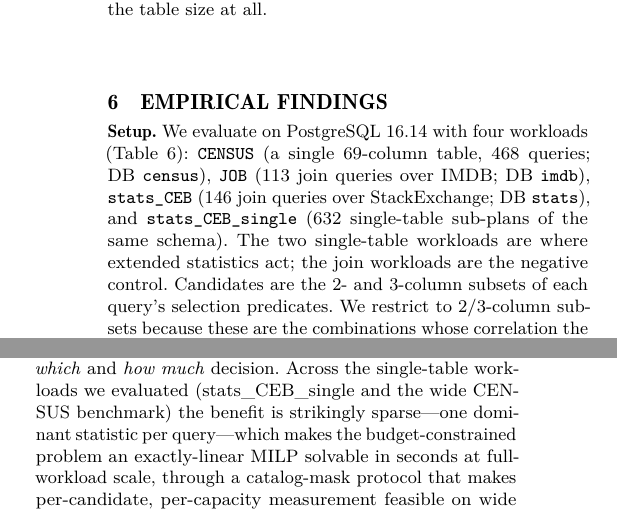
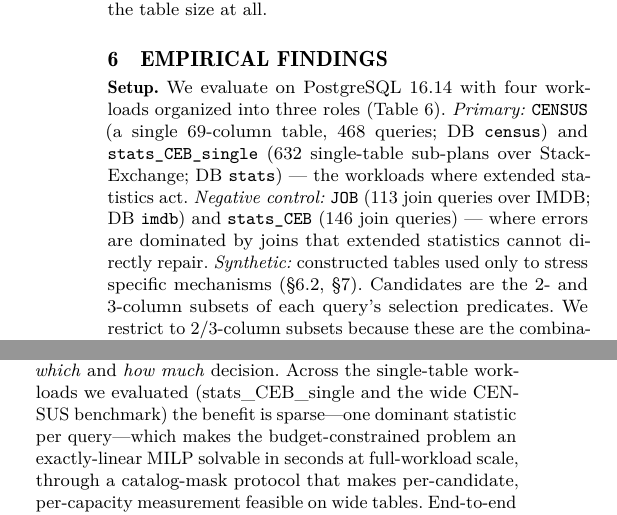
Before and after one commit to 1951123/pg-extstats-selection, a LaTeX paper (paper/main.tex): two parts of the columns of pages 7 and 15 of 16, joined at a grey line, cut so that both start at the same text. Compiled offline with pdfLaTeX.

Commit message:
第三轮评审 framing/wording: 60x改为实测9-132x; 去除 surprisingly/strikingly (4处); workload重构为 Primary/负对照/Synthetic; 缩短 fig:mask 标题

```diff
--- a/paper/main.tex
+++ b/paper/main.tex
@@ -827,13 +827,16 @@ and stays above $74\times$ out to $N{=}5000$.}
 \section{Empirical Findings}
 \label{sec:findings}
 
-\textbf{Setup.} We evaluate on PostgreSQL 16.14 with four workloads (Table
-\ref{tab:bench}): \texttt{CENSUS} (a single 69-column table, 468 queries; DB
-\texttt{census}), \texttt{JOB} (113 join queries over IMDB; DB \texttt{imdb}),
-\texttt{stats\_CEB} (146 join queries over StackExchange; DB \texttt{stats}),
-and \texttt{stats\_CEB\_single} (632 single-table sub-plans of the same schema).
-The two single-table workloads are where extended statistics act; the join
-workloads are the negative control. Candidates are the 2- and 3-column subsets
+\textbf{Setup.} We evaluate on PostgreSQL 16.14 with four workloads organized
+into three roles (Table \ref{tab:bench}). \emph{Primary:} \texttt{CENSUS} (a
+single 69-column table, 468 queries; DB \texttt{census}) and
+\texttt{stats\_CEB\_single} (632 single-table sub-plans over StackExchange; DB
+\texttt{stats}) --- the workloads where extended statistics act. \emph{Negative
+control:} \texttt{JOB} (113 join queries over IMDB; DB \texttt{imdb}) and
+\texttt{stats\_CEB} (146 join queries) --- where errors are dominated by joins
+that extended statistics cannot directly repair. \emph{Synthetic:} constructed
+tables used only to stress specific mechanisms (\S\ref{sec:rq2},
+\S\ref{sec:e2e}). Candidates are the 2- and 3-column subsets
 of each query's selection predicates. We restrict to 2/3-column subsets because
 these are the combinations whose correlation the single-relation restriction
 clauses actually exercise, MCV-list accuracy degrades with dimensionality, and
@@ -1718,8 +1721,8 @@ system has a limit on the number of statistics per relation.
 
 Extended-statistics selection should be treated as a joint \emph{which} and
 \emph{how much} decision. Across the single-table workloads we evaluated
-(stats\_CEB\_single and the wide CENSUS benchmark) the benefit is strikingly
-sparse---one dominant statistic per query---which makes the budget-constrained
+(stats\_CEB\_single and the wide CENSUS benchmark) the benefit is sparse---one
+dominant statistic per query---which makes the budget-constrained
 problem an exactly-linear MILP solvable in seconds at full-workload scale,
 through a catalog-mask protocol that makes per-candidate, per-capacity
 measurement feasible on wide tables. End-to-end validation shows per-candidate
```
Also changed, not shown: paper/main.tex (24 more changed lines).
